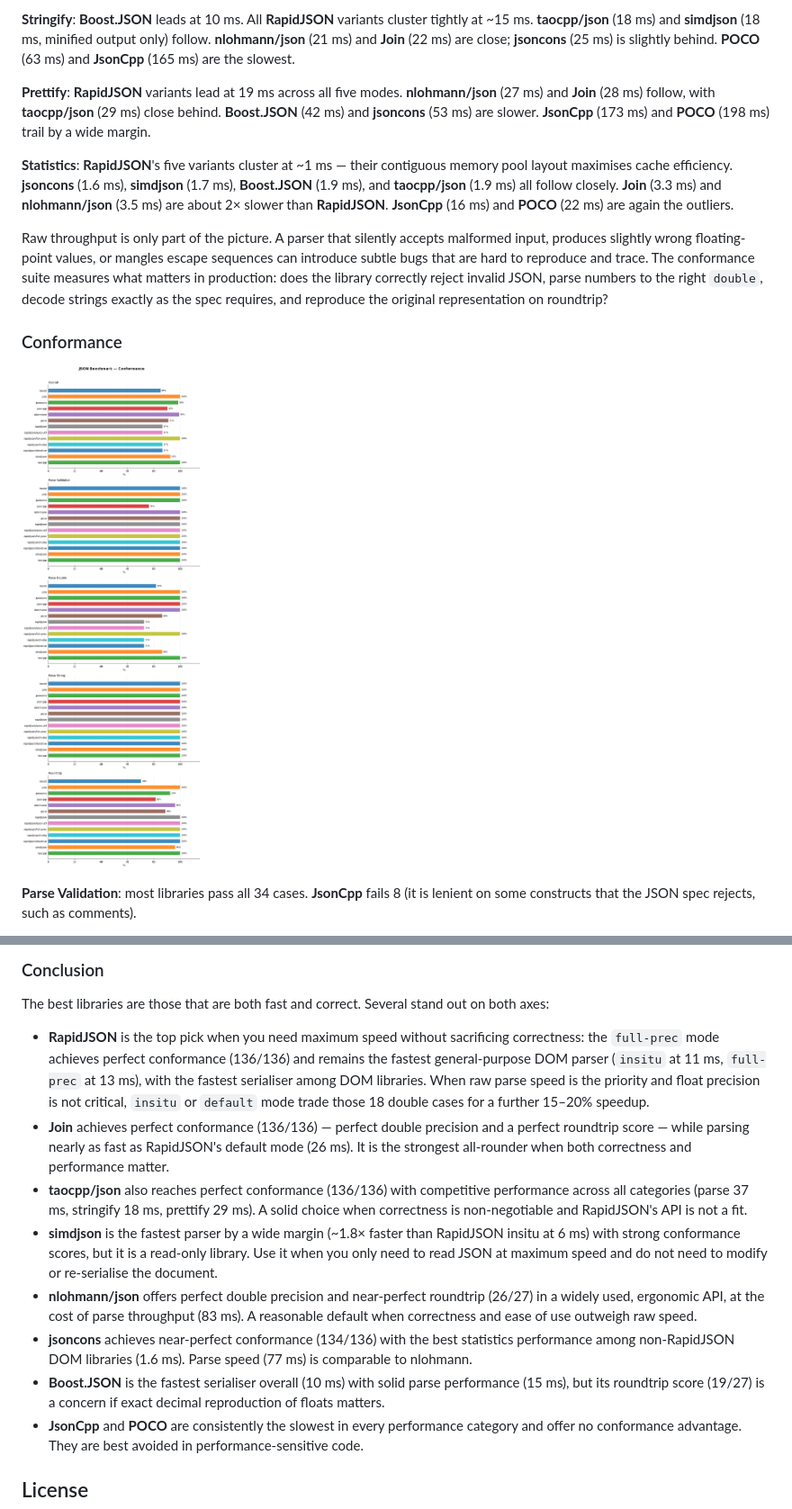
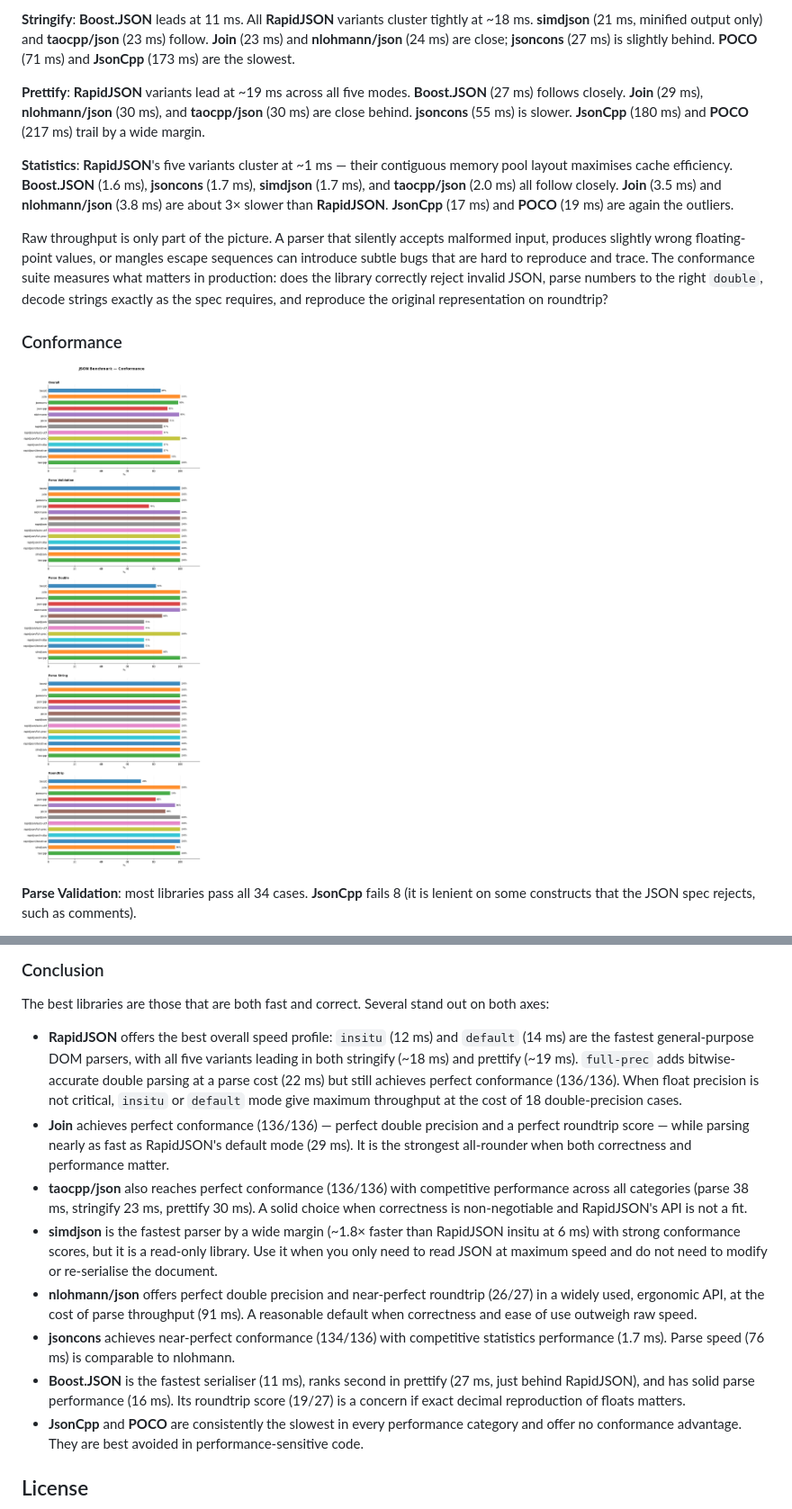
Before and after one commit to joinframework/json-benchmark, a Markdown page: README.md, 2 parts joined by grey strips. Shown at 90% size. GitHub-like rendering; pictures changed too: plots/conformance.png.

Commit message:
update results

```diff
--- a/README.md
+++ b/README.md
@@ -202,9 +202,9 @@ Measured on a development machine. Re-run `scripts/run_bench.sh` to reproduce on
 
-**Stringify**: **Boost.JSON** leads at 10 ms. All **RapidJSON** variants cluster tightly at ~15 ms. **taocpp/json** (18 ms) and **simdjson** (18 ms, minified output only) follow. **nlohmann/json** (21 ms) and **Join** (22 ms) are close; **jsoncons** (25 ms) is slightly behind. **POCO** (63 ms) and **JsonCpp** (165 ms) are the slowest.
+**Stringify**: **Boost.JSON** leads at 11 ms. All **RapidJSON** variants cluster tightly at ~18 ms. **simdjson** (21 ms, minified output only) and **taocpp/json** (23 ms) follow. **Join** (23 ms) and **nlohmann/json** (24 ms) are close; **jsoncons** (27 ms) is slightly behind. **POCO** (71 ms) and **JsonCpp** (173 ms) are the slowest.
 
-**Prettify**: **RapidJSON** variants lead at 19 ms across all five modes. **nlohmann/json** (27 ms) and **Join** (28 ms) follow, with **taocpp/json** (29 ms) close behind. **Boost.JSON** (42 ms) and **jsoncons** (53 ms) are slower. **JsonCpp** (173 ms) and **POCO** (198 ms) trail by a wide margin.
+**Prettify**: **RapidJSON** variants lead at ~19 ms across all five modes. **Boost.JSON** (27 ms) follows closely. **Join** (29 ms), **nlohmann/json** (30 ms), and **taocpp/json** (30 ms) are close behind. **jsoncons** (55 ms) is slower. **JsonCpp** (180 ms) and **POCO** (217 ms) trail by a wide margin.
 
-**Statistics**: **RapidJSON**'s five variants cluster at ~1 ms — their contiguous memory pool layout maximises cache efficiency. **jsoncons** (1.6 ms), **simdjson** (1.7 ms), **Boost.JSON** (1.9 ms), and **taocpp/json** (1.9 ms) all follow closely. **Join** (3.3 ms) and **nlohmann/json** (3.5 ms) are about 2× slower than **RapidJSON**. **JsonCpp** (16 ms) and **POCO** (22 ms) are again the outliers.
+**Statistics**: **RapidJSON**'s five variants cluster at ~1 ms — their contiguous memory pool layout maximises cache efficiency. **Boost.JSON** (1.6 ms), **jsoncons** (1.7 ms), **simdjson** (1.7 ms), and **taocpp/json** (2.0 ms) all follow closely. **Join** (3.5 ms) and **nlohmann/json** (3.8 ms) are about 3× slower than **RapidJSON**. **JsonCpp** (17 ms) and **POCO** (19 ms) are again the outliers.
 
 Raw throughput is only part of the picture. A parser that silently accepts malformed input, produces slightly wrong floating-point values, or mangles escape sequences can introduce subtle bugs that are hard to reproduce and trace. The conformance suite measures what matters in production: does the library correctly reject invalid JSON, parse numbers to the right `double`, decode strings exactly as the spec requires, and reproduce the original representation on roundtrip?
 
@@ -224,13 +224,13 @@ Raw throughput is only part of the picture. A parser that silently accepts malfo
 
 The best libraries are those that are both fast and correct. Several stand out on both axes:
 
-- **RapidJSON** is the top pick when you need maximum speed without sacrificing correctness: the `full-prec` mode achieves perfect conformance (136/136) and remains the fastest general-purpose DOM parser (`insitu` at 11 ms, `full-prec` at 13 ms), with the fastest serialiser among DOM libraries. When raw parse speed is the priority and float precision is not critical, `insitu` or `default` mode trade those 18 double cases for a further 15–20% speedup.
-- **Join** achieves perfect conformance (136/136) — perfect double precision and a perfect roundtrip score — while parsing nearly as fast as RapidJSON's default mode (26 ms). It is the strongest all-rounder when both correctness and performance matter.
-- **taocpp/json** also reaches perfect conformance (136/136) with competitive performance across all categories (parse 37 ms, stringify 18 ms, prettify 29 ms). A solid choice when correctness is non-negotiable and RapidJSON's API is not a fit.
+- **RapidJSON** offers the best overall speed profile: `insitu` (12 ms) and `default` (14 ms) are the fastest general-purpose DOM parsers, with all five variants leading in both stringify (~18 ms) and prettify (~19 ms). `full-prec` adds bitwise-accurate double parsing at a parse cost (22 ms) but still achieves perfect conformance (136/136). When float precision is not critical, `insitu` or `default` mode give maximum throughput at the cost of 18 double-precision cases.
+- **Join** achieves perfect conformance (136/136) — perfect double precision and a perfect roundtrip score — while parsing nearly as fast as RapidJSON's default mode (29 ms). It is the strongest all-rounder when both correctness and performance matter.
+- **taocpp/json** also reaches perfect conformance (136/136) with competitive performance across all categories (parse 38 ms, stringify 23 ms, prettify 30 ms). A solid choice when correctness is non-negotiable and RapidJSON's API is not a fit.
 - **simdjson** is the fastest parser by a wide margin (~1.8× faster than RapidJSON insitu at 6 ms) with strong conformance scores, but it is a read-only library. Use it when you only need to read JSON at maximum speed and do not need to modify or re-serialise the document.
-- **nlohmann/json** offers perfect double precision and near-perfect roundtrip (26/27) in a widely used, ergonomic API, at the cost of parse throughput (83 ms). A reasonable default when correctness and ease of use outweigh raw speed.
-- **jsoncons** achieves near-perfect conformance (134/136) with the best statistics performance among non-RapidJSON DOM libraries (1.6 ms). Parse speed (77 ms) is comparable to nlohmann.
-- **Boost.JSON** is the fastest serialiser overall (10 ms) with solid parse performance (15 ms), but its roundtrip score (19/27) is a concern if exact decimal reproduction of floats matters.
+- **nlohmann/json** offers perfect double precision and near-perfect roundtrip (26/27) in a widely used, ergonomic API, at the cost of parse throughput (91 ms). A reasonable default when correctness and ease of use outweigh raw speed.
+- **jsoncons** achieves near-perfect conformance (134/136) with competitive statistics performance (1.7 ms). Parse speed (76 ms) is comparable to nlohmann.
+- **Boost.JSON** is the fastest serialiser (11 ms), ranks second in prettify (27 ms, just behind RapidJSON), and has solid parse performance (16 ms). Its roundtrip score (19/27) is a concern if exact decimal reproduction of floats matters.
 - **JsonCpp** and **POCO** are consistently the slowest in every performance category and offer no conformance advantage. They are best avoided in performance-sensitive code.
 
 ## License
```
Also changed, not shown: other parts of README.md (+2 -2 lines), plots/performance_parse.png, plots/performance_prettify.png, plots/performance_stringify.png, 3 other files.
